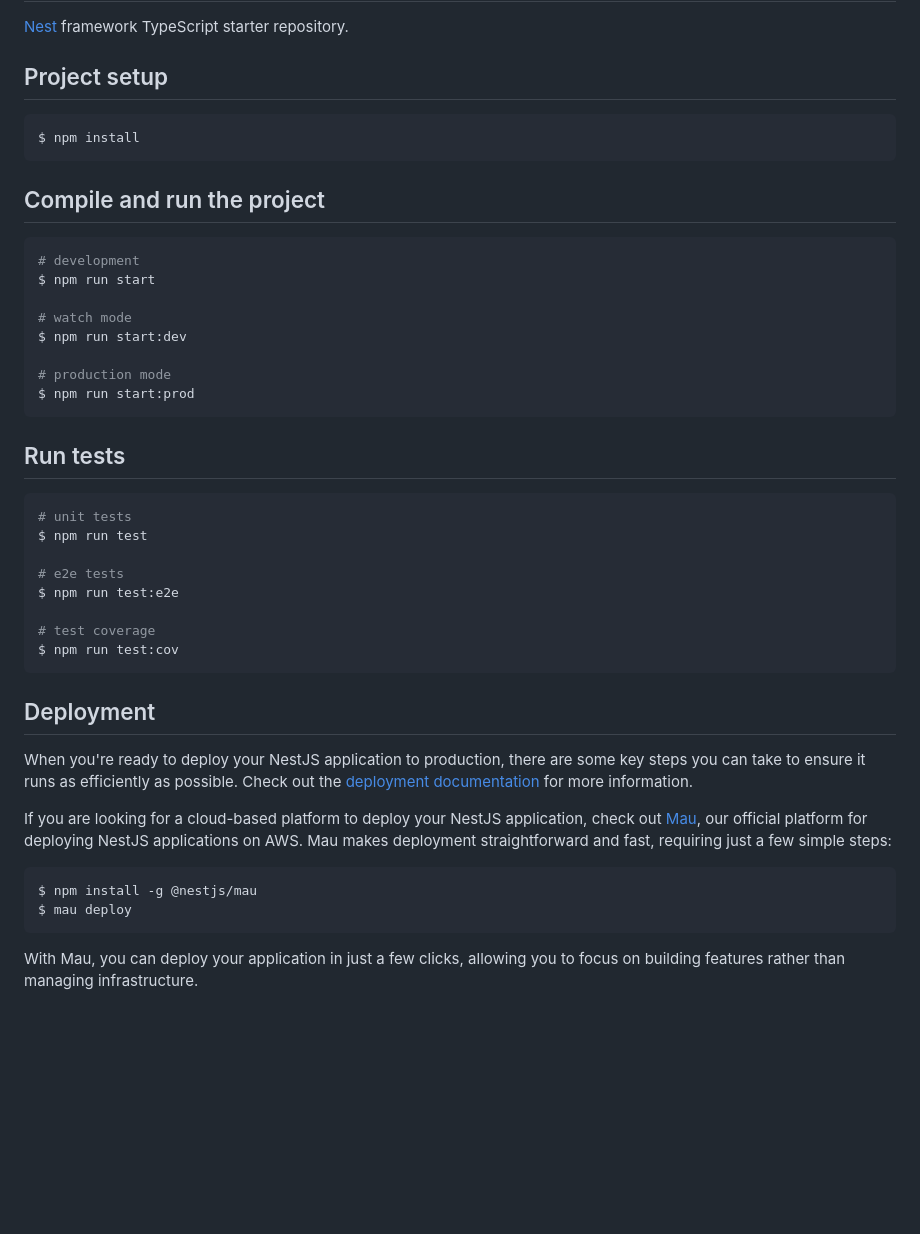
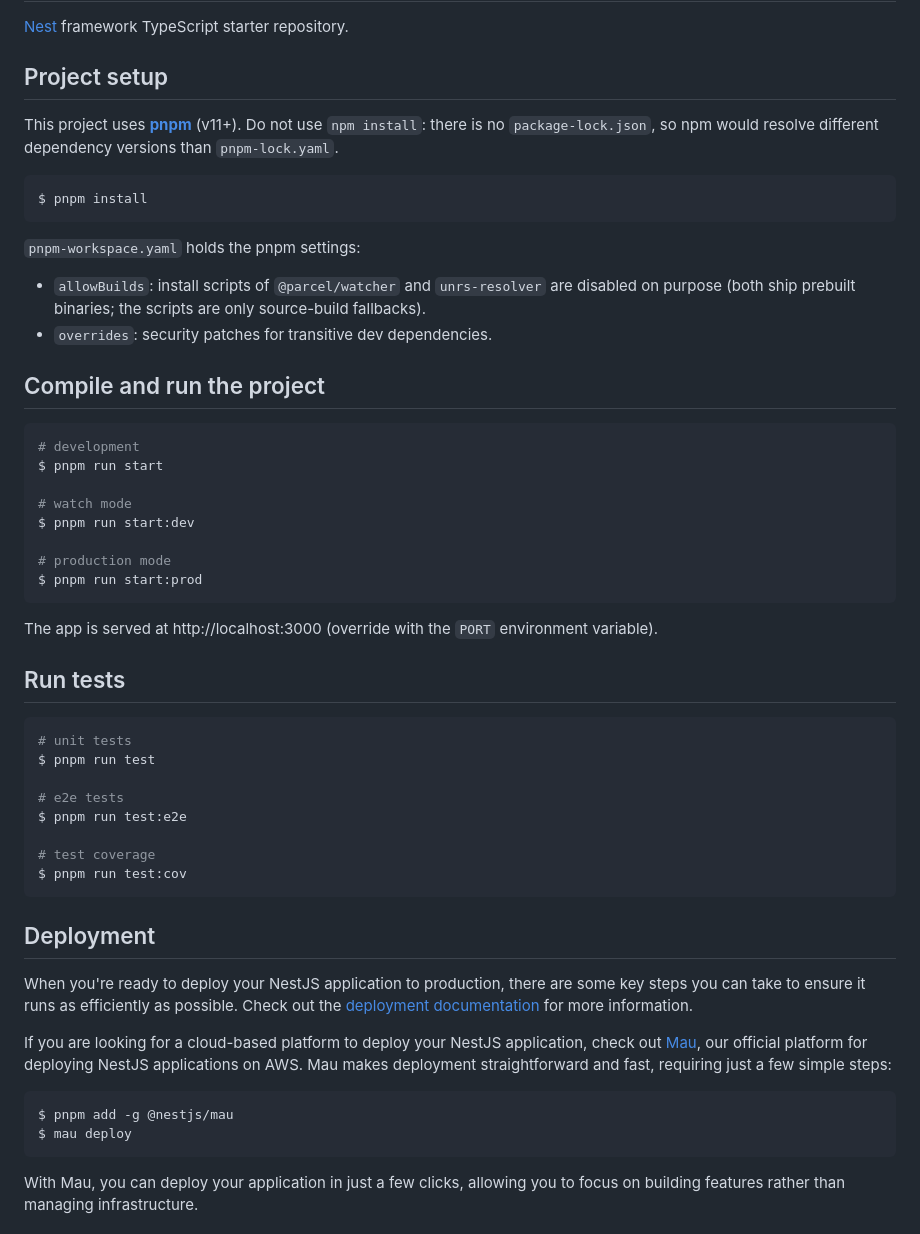
Before and after one commit to joeCuadros/geoverificador, a Markdown page: README.md, the part around the change. Drawn GitHub-style; blank space fills up the shorter version.

Commit message:
docs: document pnpm setup in README

````diff
--- a/README.md
+++ b/README.md
@@ -27,34 +27,45 @@
 
 ## Project setup
 
+This project uses **[pnpm](https://pnpm.io/)** (v11+). Do not use `npm install`: there is no
+`package-lock.json`, so npm would resolve different dependency versions than `pnpm-lock.yaml`.
+
 ```bash
-$ npm install
+$ pnpm install
 ```
+
+`pnpm-workspace.yaml` holds the pnpm settings:
+
+- `allowBuilds`: install scripts of `@parcel/watcher` and `unrs-resolver` are disabled on purpose
+  (both ship prebuilt binaries; the scripts are only source-build fallbacks).
+- `overrides`: security patches for transitive dev dependencies.
 
 ## Compile and run the project
 
 ```bash
 # development
-$ npm run start
+$ pnpm run start
 
 # watch mode
-$ npm run start:dev
+$ pnpm run start:dev
 
 # production mode
-$ npm run start:prod
+$ pnpm run start:prod
 ```
+
+The app is served at http://localhost:3000 (override with the `PORT` environment variable).
 
 ## Run tests
 
 ```bash
 # unit tests
-$ npm run test
+$ pnpm run test
 
 # e2e tests
-$ npm run test:e2e
+$ pnpm run test:e2e
 
 # test coverage
-$ npm run test:cov
+$ pnpm run test:cov
 ```
 
 ## Deployment
@@ -64,7 +75,7 @@ When you're ready to deploy your NestJS application to production, there are som
 If you are looking for a cloud-based platform to deploy your NestJS application, check out [Mau](https://mau.nestjs.com), our official platform for deploying NestJS applications on AWS. Mau makes deployment straightforward and fast, requiring just a few simple steps:
 
 ```bash
-$ npm install -g @nestjs/mau
+$ pnpm add -g @nestjs/mau
 $ mau deploy
 ```
 
````
